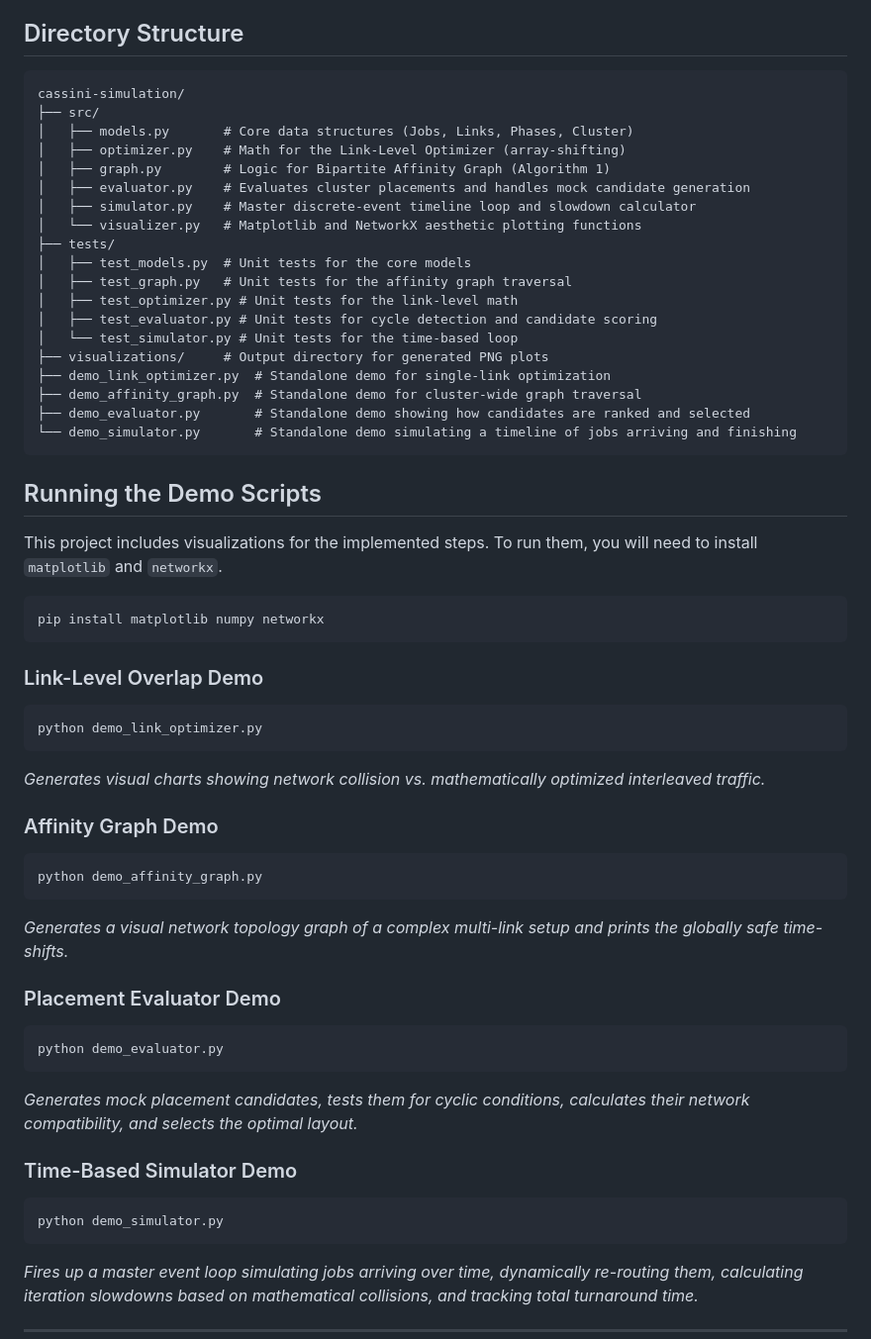
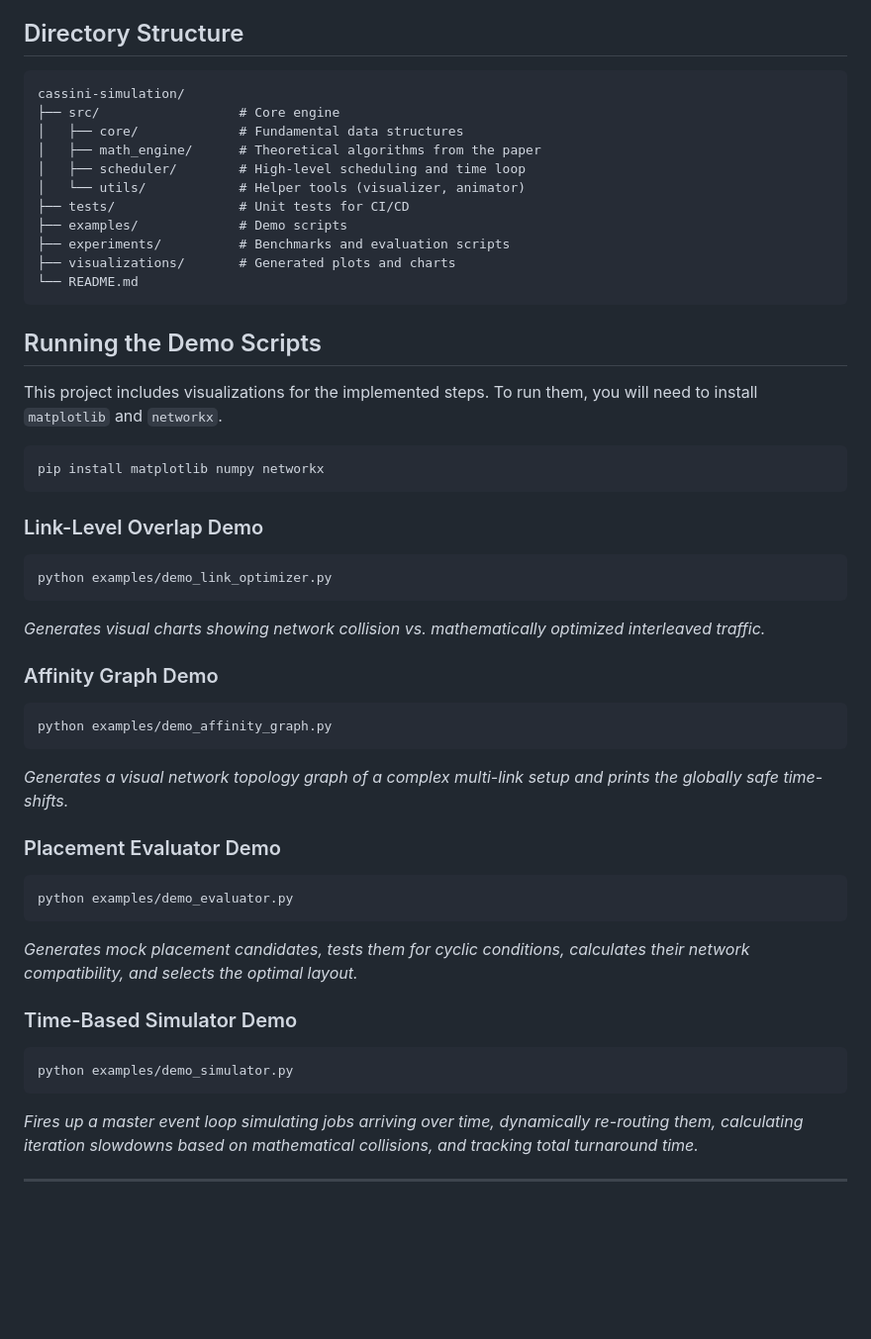
Before and after one commit to hskad/cassini-simulation, a Markdown page: README.md, the part around the change. Shown at 99% size. Rendered like a GitHub page; blank space fills up the shorter version.

Commit message:
docs: update README with new refactored structure

````diff
--- a/README.md
+++ b/README.md
@@ -35,26 +35,18 @@ When a cluster runs dozens of jobs across multiple interconnected links, shiftin
 
 ## Directory Structure
 
-```
+```text
 cassini-simulation/
-├── src/
-│   ├── models.py       # Core data structures (Jobs, Links, Phases, Cluster)
-│   ├── optimizer.py    # Math for the Link-Level Optimizer (array-shifting)
-│   ├── graph.py        # Logic for Bipartite Affinity Graph (Algorithm 1)
-│   ├── evaluator.py    # Evaluates cluster placements and handles mock candidate generation
-│   ├── simulator.py    # Master discrete-event timeline loop and slowdown calculator
-│   └── visualizer.py   # Matplotlib and NetworkX aesthetic plotting functions
-├── tests/
-│   ├── test_models.py  # Unit tests for the core models
-│   ├── test_graph.py   # Unit tests for the affinity graph traversal
-│   ├── test_optimizer.py # Unit tests for the link-level math
-│   ├── test_evaluator.py # Unit tests for cycle detection and candidate scoring
-│   └── test_simulator.py # Unit tests for the time-based loop
-├── visualizations/     # Output directory for generated PNG plots
-├── demo_link_optimizer.py  # Standalone demo for single-link optimization
-├── demo_affinity_graph.py  # Standalone demo for cluster-wide graph traversal
-├── demo_evaluator.py       # Standalone demo showing how candidates are ranked and selected
-└── demo_simulator.py       # Standalone demo simulating a timeline of jobs arriving and finishing
+├── src/                  # Core engine
+│   ├── core/             # Fundamental data structures
+│   ├── math_engine/      # Theoretical algorithms from the paper
+│   ├── scheduler/        # High-level scheduling and time loop
+│   └── utils/            # Helper tools (visualizer, animator)
+├── tests/                # Unit tests for CI/CD
+├── examples/             # Demo scripts
+├── experiments/          # Benchmarks and evaluation scripts
+├── visualizations/       # Generated plots and charts
+└── README.md
 ```
 
 ## Running the Demo Scripts
@@ -67,25 +59,25 @@ pip install matplotlib numpy networkx
 
 ### Link-Level Overlap Demo
 ```bash
-python demo_link_optimizer.py
+python examples/demo_link_optimizer.py
 ```
 *Generates visual charts showing network collision vs. mathematically optimized interleaved traffic.*
 
 ### Affinity Graph Demo
 ```bash
-python demo_affinity_graph.py
+python examples/demo_affinity_graph.py
 ```
 *Generates a visual network topology graph of a complex multi-link setup and prints the globally safe time-shifts.*
 
 ### Placement Evaluator Demo
 ```bash
-python demo_evaluator.py
+python examples/demo_evaluator.py
 ```
 *Generates mock placement candidates, tests them for cyclic conditions, calculates their network compatibility, and selects the optimal layout.*
 
 ### Time-Based Simulator Demo
 ```bash
-python demo_simulator.py
+python examples/demo_simulator.py
 ```
 *Fires up a master event loop simulating jobs arriving over time, dynamically re-routing them, calculating iteration slowdowns based on mathematical collisions, and tracking total turnaround time.*
 
````
